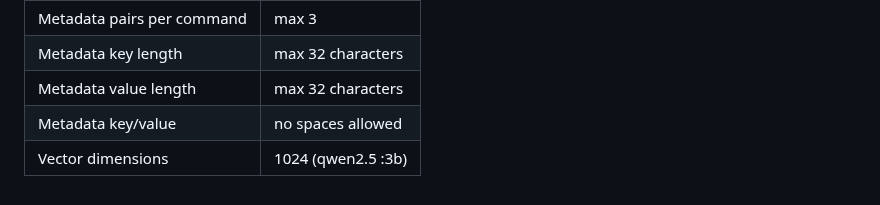
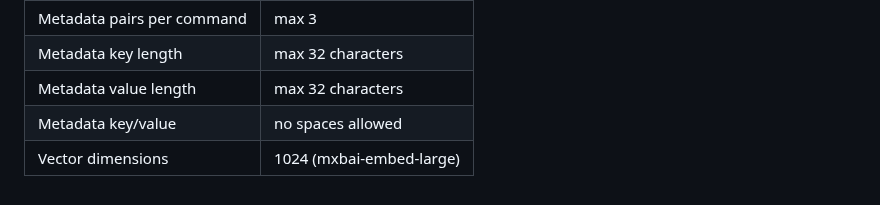
Before and after one commit to husnain-official/Needle_DB, a Markdown page: PROTOCOL.md, the part around the change. Drawn GitHub-style.

```diff
--- a/PROTOCOL.md
+++ b/PROTOCOL.md
@@ -108,4 +108,4 @@ SAVE\n
 | Metadata key length | max 32 characters |
 | Metadata value length | max 32 characters |
 | Metadata key/value | no spaces allowed |
-| Vector dimensions | 1024 (qwen2.5 :3b)
+| Vector dimensions | 1024 (mxbai-embed-large) |
```
Also changed, not shown: README.md (+19 -3 lines), assets/Screenshot_Rag_bot.png (added), assets/Screenshot_semetic_search.png (added), assets/banner-cover.png (added), 7 other files.
